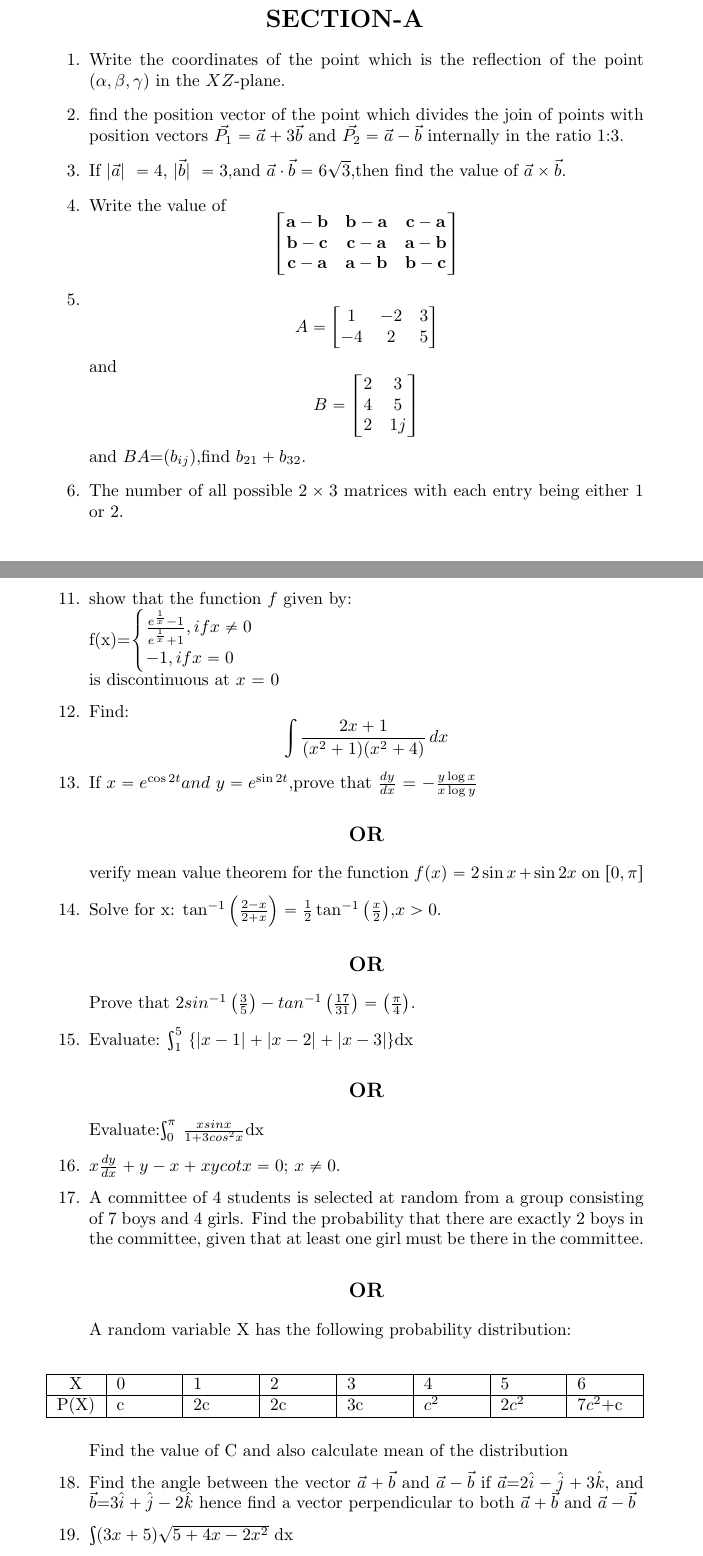
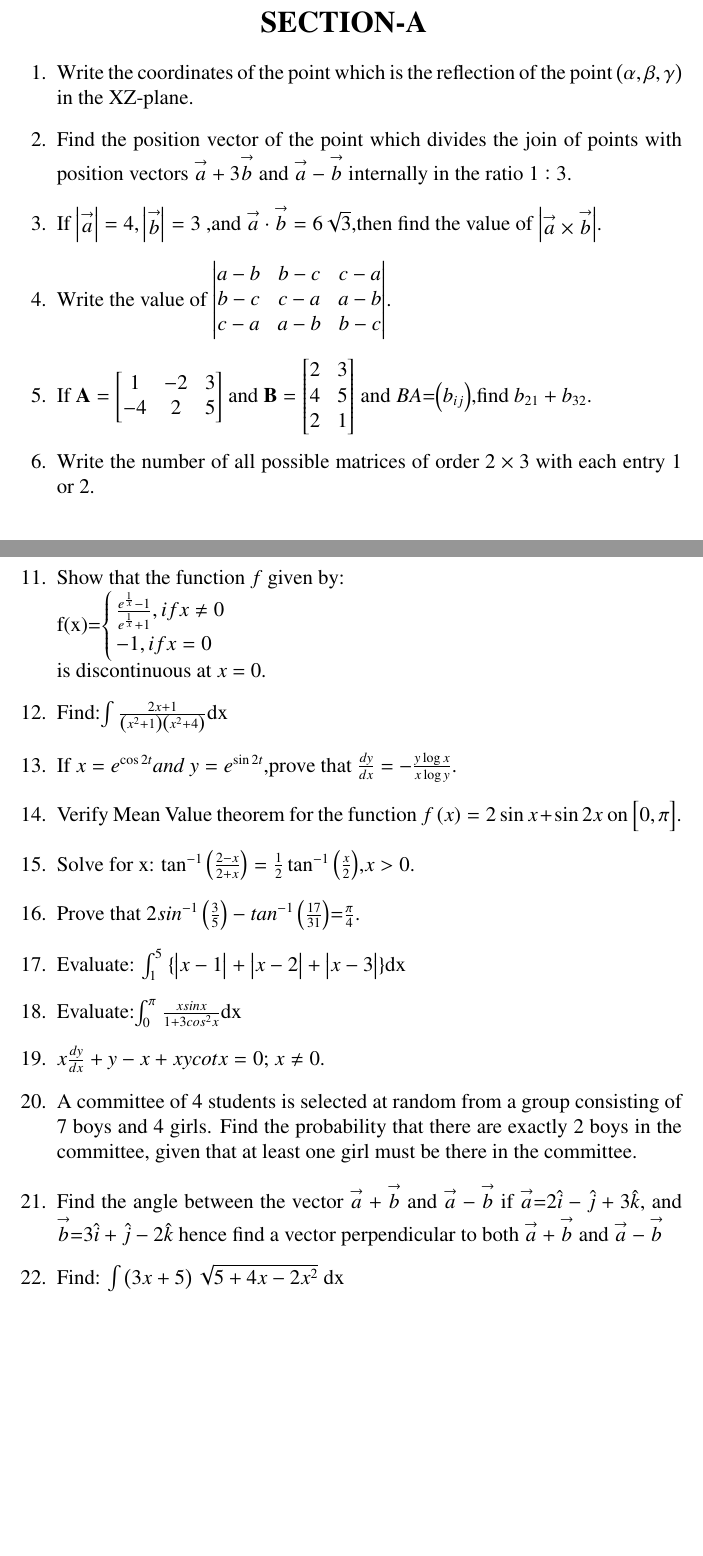
Before and after one commit to Sravani868827/Latex_ass1, a LaTeX document (Ass1/cbse.tex): two parts of pages 1 and 2 of 3, joined at a grey line, cut so that both start at the same text, the shorter picture padded with empty space. Compiled offline with pdfLaTeX.

Commit message:
Add files via upload

```diff
--- a/Ass1/cbse.tex
+++ b/Ass1/cbse.tex
@@ -8 +67,0 @@
-\newcommand{\myvec}[1]{\mathbf{#1}}
@@ -9,39 +74,16 @@
+\providecommand{\brak}[1]{\ensuremath{\left(#1\right)}}
 \begin{document}
 \section*{\centering SECTION-A}
 \begin{enumerate}
-  \item Write the coordinates of the point which is the reflection of the point \((\alpha, \beta, \gamma)\) in the \(XZ\)-plane.
+	\item Write the coordinates of the point which is the reflection of the point \brak {\alpha, \beta, \gamma} in the XZ-plane.
 
-    \item  find the position vector of the point which divides the join of points with position vectors \( \vec{P_1} = \vec{a} + 3\vec{b} \) and \( \vec{P_2} = \vec{a} - \vec{b} \) internally in the ratio 1:3.
+  \item  Find the position vector of the point which divides the join of points with position vectors $\overset{\rightarrow}{a}+3\overset{\rightarrow}{b}$ and $\overset{\rightarrow}{a}-\overset{\rightarrow}{b}$ internally in the ratio $1:3$.
 
-    \item If \( |\vec{a}|\ = 4 \), \( |\vec{b}|\ = 3 \),and \( \vec{a} \cdot \vec{b} = 6\sqrt{3} \),then find the value of \( \vec{a}\times \vec{b} \).
+  \item If $\mydet{\overset{\rightarrow}{a}} = 4 , \mydet{\overset{\rightarrow}{b}} = 3$ ,and $\overset{\rightarrow}{a} \cdot \overset{\rightarrow}{b}= 6\sqrt{3} $,then find the value of $\mydet{\overset{\rightarrow}{a} \times {\overset{\rightarrow}{b}}}$.
 
-    \item Write the value of
-    \[
-    \begin{bmatrix}
-    \myvec{a} - \myvec{b} & \myvec{b} - \myvec{a} & \myvec{c} - \myvec{a} \\
-    \myvec{b} - \myvec{c} & \myvec{c} - \myvec{a} & \myvec{a} - \myvec{b} \\
-    \myvec{c} - \myvec{a} & \myvec{a} - \myvec{b} & \myvec{b} - \myvec{c}
-    \end{bmatrix}
-    \]
-    \item
-
-
-\[
-A = \begin{bmatrix}
-1 & -2 & 3 \\
--4 & 2 & 5
-\end{bmatrix}
-		\]
-and
-\[
-B = \begin{bmatrix}
-2 & 3 \\
-4 & 5 \\
-2 & 1
-j\end{bmatrix}
-\]
-and  $BA$=$(b_{ij})$,find $b_{21}+b_{32}$.
-     \item The number of all possible \(2 \times 3\) matrices with each entry being either 1 or 2.
+    \item Write the value of $\mydet{a-b&b-c&c-a\\b-c&c-a&a-b\\c-a&a-b&b-c}$.
+    \item  If $ \vec{A} =\myvec{ 1 & -2 & 3 \\-4 & 2 & 5}$ and $ \vec{B}=\myvec{2&3\\4&5\\2&1}$ and  $BA$=$\brak{b_{ij}}$,find $b_{21}+b_{32}$.
+    \item Write the number of all possible matrices of order $2 \times 3$  with each entry $1$ or $2$.
 
 \section*{\centering SECTION-B}
   \item  Find the equation of the tangent line to the curve $ y = \sqrt{5x - 3} - 5 $, which is parallel to the line $ 4x - 2y + 5 = 0 $.
@@ -56,38 +96,26 @@ and  $BA$=$(b_{ij})$,find $b_{21}+b_{32}$.
 
-     \item show that the function $f$ given by: \\
-f(x)=$\begin{cases}\frac{e^{\frac{1}{x}}-1}{e^{\frac{1}{x}}+1}, if x\neq0\\    {-1}, if x = 0 \end{cases}$ \\is discontinuous at $x$ = $0$
+     \item Show that the function $f$ given by: \\
+f(x)=$\begin{cases}\frac{e^{\frac{1}{x}}-1}{e^{\frac{1}{x}}+1}, if x\neq0\\    {-1}, if x = 0 \end{cases}$ \\is discontinuous at $x$ = $0$.
 
-     \item Find:\[\int  \frac {2x+1} {(x^2+1) (x^2+4)}\,dx\]
+\item Find:$\int  \frac {2x+1} {\brak{x^2+1} \brak{x^2+4}}$dx
 
-     \item If $ x = e^{\cos2t} and  \ y = e^{\sin2t} $,prove that $ \frac {dy} {dx} $ = $ -\frac{y \log x} {x \log y}	$ \subsection*{\centering OR}verify mean value theorem for the function $f(x)=2\sin x+\sin 2x$ on $[0,\pi ]$
+     \item If $ x = e^{\cos2t} and  \ y = e^{\sin2t} $,prove that $ \frac {dy} {dx} $ = $ -\frac{y \log x} {x \log y}	$.
+     \item Verify Mean Value theorem for the function $f\brak{x}=2\sin x+\sin 2x$ on $\myvec{0,\pi} $.
 
 
-     \item Solve for x: $\tan^{-1}\left(\frac {2 - x}{2 + x}\right) = \frac {1}{2} \tan^{-1}\left(\frac {x}{2}\right)$,$x > 0$. \subsection*{\centering OR} Prove that $2sin^{-1}\left(\frac{3}{5}\right)-t    an^{-1}\left(\frac{17}{31}\right)=\left(\frac{\pi}{4}\right)$.
+     \item Solve for x: $\tan^{-1} \brak{\frac {2 - x}{2 + x}} = \frac {1}{2} \tan^{-1}\brak{\frac {x}{2}}$,$x > 0$.
+      \item Prove that $2sin^{-1}\brak{\frac{3}{5}}-tan^{-1}\brak{\frac{17}{31}}$=$\frac{\pi}{4}$.
 
-     \item Evaluate: $\int_{1}^{5}$ $\{|x - 1| + |x - 2| + |x -
-	     3|\}$dx \subsection*{\centering OR}Evaluate:$\int_{0}^{\pi}$ $ \frac {xsinx} {1+3cos^2x} $dx
+      \item Evaluate: $\int_{1}^{5}$ $\{{\mydet{x - 1} + \mydet{x - 2} + \mydet{x - 3}}\}$dx
+      \item Evaluate:$\int_{0}^{\pi}$ $ \frac {xsinx} {1+3cos^2x} $dx
 
       \item  $x\frac {dy} {dx}  + y - x + xycotx=0$; $x\neq0$.
 
-      \item  A committee of $4$ students is selected at random from a group consisting of $7$ boys and $4$ girls. Find the probability that there are exactly $2$ boys in the committee, given that at least one girl must be there in the committee.\subsection*{\centering OR} A random variable X has the following probability distribution:\\
-	      \begin{table}[htb]
- \centering
-  \begin{tabularx}{\textwidth}{|c|X|X|X|X|X|X|X|}
- \hline
- X & 0 & 1 & 2 & 3 & 4 & 5 & 6 \\
-  \hline
- P(X) & c & 2c & 2c & 3c & $c^2$ & $2c^2$ & $7c^2$+c \\
-  \hline
-  \end{tabularx}                                                   \end{table}\\
-	Find the value of C and also calculate mean of the distribution
+      \item  A committee of $4$ students is selected at random from a group consisting of $7$ boys and $4$ girls. Find the probability that there are exactly $2$ boys in the committee, given that at least one girl must be there in the committee.
 
-      \item Find the angle between the vector $\vec{a}+\vec{b}$ and $\vec{a}-\vec{b}$ if $\vec{a}$=$2\hat{i}-\hat{j}+3\hat{k}$, and $\vec{b}$=$3\hat{i}+\hat{j}-2\hat{k}$ hence find a vector perpendicular to both $\vec{a}+\vec{b}$ and $\vec{a}-\vec{b}$
+      \item Find the angle between the vector $\overset{\rightarrow}{a}+\overset{\rightarrow}{b}$ and $\overset{\rightarrow}{a}-\overset{\rightarrow}{b}$ if $\overset{\rightarrow}{a}$=$2\hat{i}-\hat{j}+3\hat{k}$, and $\overset{\rightarrow}{b}$=$3\hat{i}+\hat{j}-2\hat{k}$ hence find a vector perpendicular to both $\overset{\rightarrow}{a}+\overset{\rightarrow}{b}$ and $\overset{\rightarrow}{a}-\overset{\rightarrow}{b}$
 
-
-
-      \item $\int (3x+5)\sqrt {5+4x-2x^2}$ dx
+      \item Find: $\int \brak{3x+5}\sqrt {5+4x-2x^2}$ dx
 
 	      \section*{\centering SECTION-C}
 
-      \item Using integration, find the area of the triangle formed by negative x-axis and tangent and normal to the circle $x ^ 2 + y ^ 2 = 9$ at $(- 1, 2\sqrt2)$ .
-      \item A company manufactures two types of cardigans type A and type B. It costs \rupee 360 to make a type A cardigan and \rupee 120 to make a type B cardigan. The company can make at most $300$ cardigans and spend at most \rupee 72,000 a day. The number of cardigans of type B cannot exceed the number of cardigans of type A by more than 200. The company makes a profit of \rupee 100 for each cardigan of type A and \rupee 50 for every cardigan of type B.
```
Also changed, not shown: Ass1/cbse.pdf, Ass1/cbse.tex (103 more changed lines), 3 other files.
